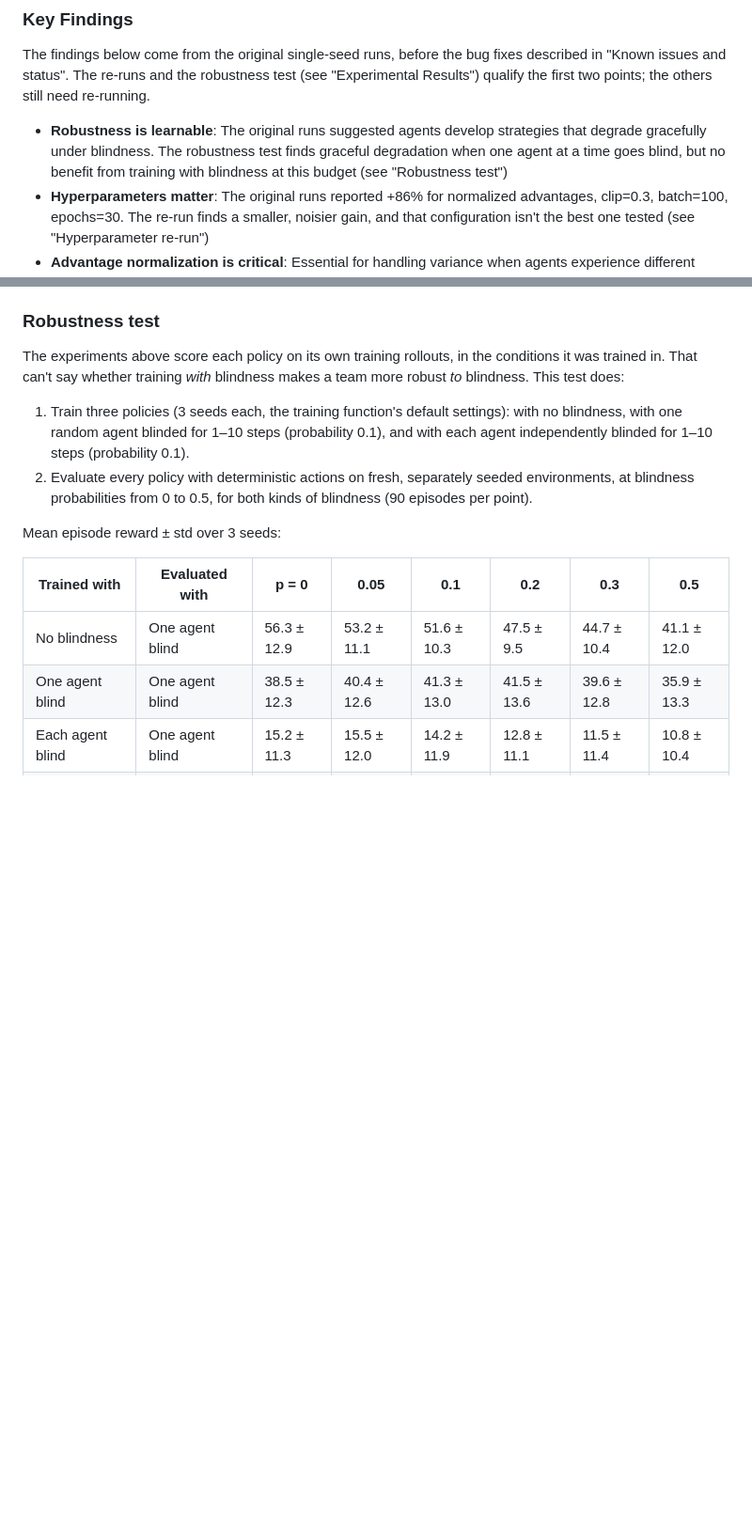
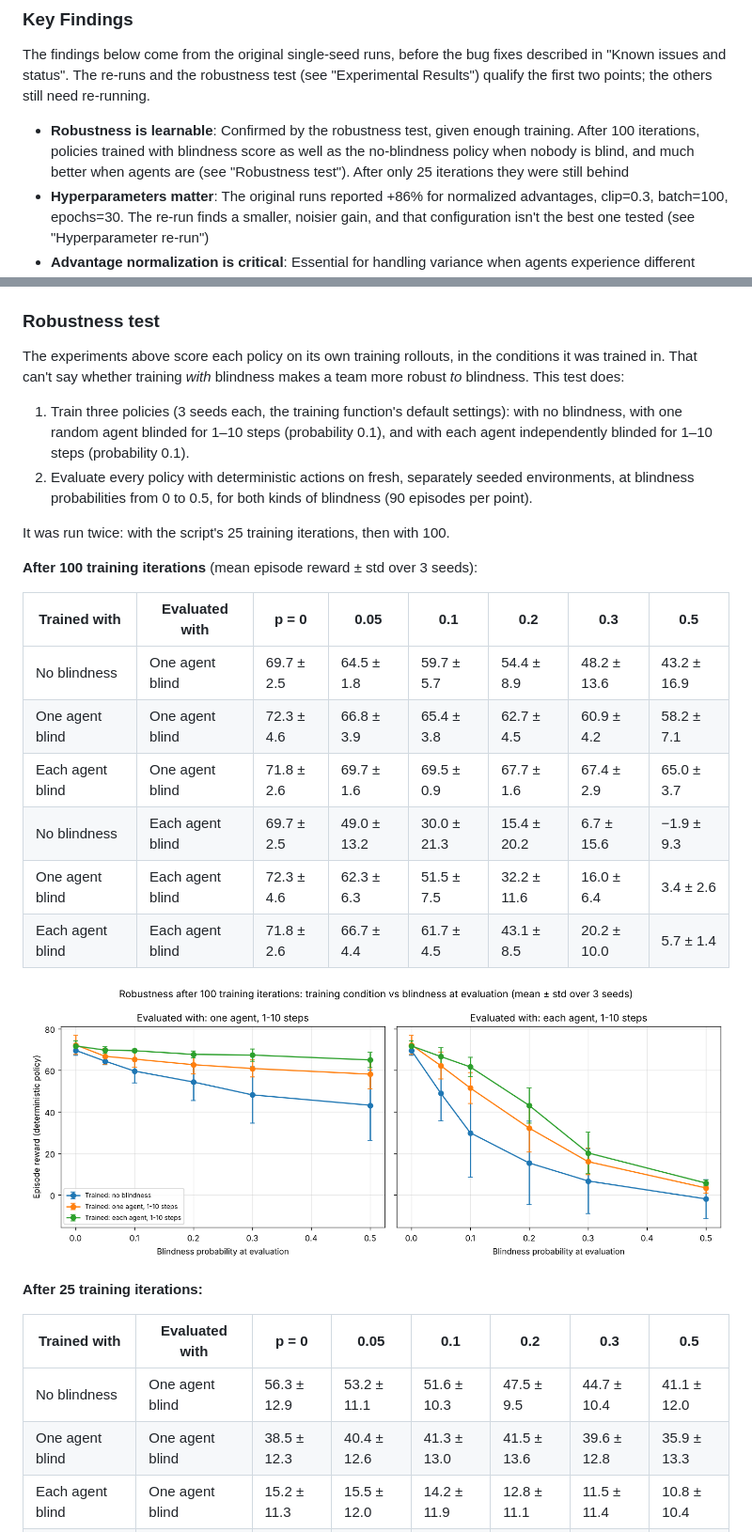
Before and after one commit to morganwhite13/Improving-MARL-Robustness-for-Agent-Blindness-in-VMAS, a Markdown page: README.md, 2 parts joined by grey strips. Shown at 94% size. GitHub-like rendering; pictures changed too: experiments/robustness_100iters.png (added); blank space fills up the shorter version.

```diff
--- a/README.md
+++ b/README.md
@@ -38,7 +38,7 @@ Implemented six environment transforms that randomly zero out agent observations
 
 The findings below come from the original single-seed runs, before the bug fixes described in "Known issues and status". The re-runs and the robustness test (see "Experimental Results") qualify the first two points; the others still need re-running.
 
-- **Robustness is learnable**: The original runs suggested agents develop strategies that degrade gracefully under blindness. The robustness test finds graceful degradation when one agent at a time goes blind, but no benefit from training with blindness at this budget (see "Robustness test")
+- **Robustness is learnable**: Confirmed by the robustness test, given enough training. After 100 iterations, policies trained with blindness score as well as the no-blindness policy when nobody is blind, and much better when agents are (see "Robustness test"). After only 25 iterations they were still behind
 - **Hyperparameters matter**: The original runs reported +86% for normalized advantages, clip=0.3, batch=100, epochs=30. The re-run finds a smaller, noisier gain, and that configuration isn't the best one tested (see "Hyperparameter re-run")
 - **Advantage normalization is critical**: Essential for handling variance when agents experience different observation states
 - **Redundancy helps**: 5-7 agents provide optimal balance between redundancy and coordination overhead
@@ -140,7 +140,22 @@ The experiments above score each policy on its own training rollouts, in the con
 1. Train three policies (3 seeds each, the training function's default settings): with no blindness, with one random agent blinded for 1–10 steps (probability 0.1), and with each agent independently blinded for 1–10 steps (probability 0.1).
 2. Evaluate every policy with deterministic actions on fresh, separately seeded environments, at blindness probabilities from 0 to 0.5, for both kinds of blindness (90 episodes per point).
 
-Mean episode reward ± std over 3 seeds:
+It was run twice: with the script's 25 training iterations, then with 100.
+
+**After 100 training iterations** (mean episode reward ± std over 3 seeds):
+
+| Trained with | Evaluated with | p = 0 | 0.05 | 0.1 | 0.2 | 0.3 | 0.5 |
+|---|---|---|---|---|---|---|---|
+| No blindness | One agent blind | 69.7 ± 2.5 | 64.5 ± 1.8 | 59.7 ± 5.7 | 54.4 ± 8.9 | 48.2 ± 13.6 | 43.2 ± 16.9 |
+| One agent blind | One agent blind | 72.3 ± 4.6 | 66.8 ± 3.9 | 65.4 ± 3.8 | 62.7 ± 4.5 | 60.9 ± 4.2 | 58.2 ± 7.1 |
+| Each agent blind | One agent blind | 71.8 ± 2.6 | 69.7 ± 1.6 | 69.5 ± 0.9 | 67.7 ± 1.6 | 67.4 ± 2.9 | 65.0 ± 3.7 |
+| No blindness | Each agent blind | 69.7 ± 2.5 | 49.0 ± 13.2 | 30.0 ± 21.3 | 15.4 ± 20.2 | 6.7 ± 15.6 | −1.9 ± 9.3 |
+| One agent blind | Each agent blind | 72.3 ± 4.6 | 62.3 ± 6.3 | 51.5 ± 7.5 | 32.2 ± 11.6 | 16.0 ± 6.4 | 3.4 ± 2.6 |
+| Each agent blind | Each agent blind | 71.8 ± 2.6 | 66.7 ± 4.4 | 61.7 ± 4.5 | 43.1 ± 8.5 | 20.2 ± 10.0 | 5.7 ± 1.4 |
+
+![Evaluation reward against blindness probability for each training condition, after 100 iterations](experiments/robustness_100iters.png)
+
+**After 25 training iterations:**
 
 | Trained with | Evaluated with | p = 0 | 0.05 | 0.1 | 0.2 | 0.3 | 0.5 |
 |---|---|---|---|---|---|---|---|
```
Also changed, not shown: other parts of README.md (+14 -9 lines), experiments/robustness.png, 3 other files.
